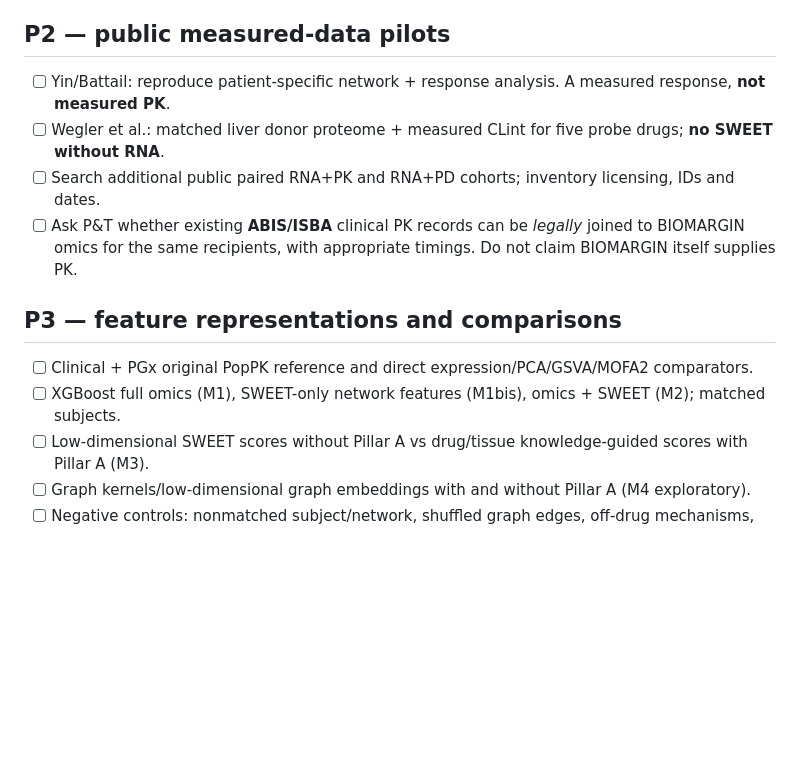
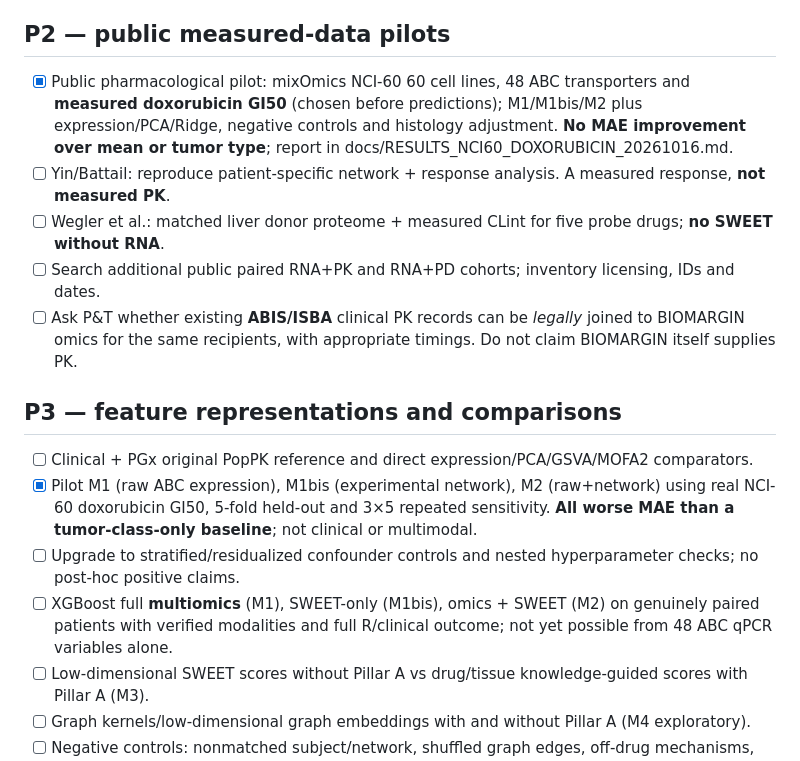
Before and after one commit to rberrah/Omics2PK, a Markdown page: docs/ROADMAP.md, the part around the change. GitHub-like rendering; blank space fills up the shorter version.

Commit message:
docs: update full research roadmap with real negative GI50 measured-data pilot

```diff
--- a/docs/ROADMAP.md
+++ b/docs/ROADMAP.md
@@ -24,6 +24,7 @@ This list follows the earlier MultiOmics → SWEET → Pillar A → Pillar B R2
 - [ ] Compare stability to sample count, preprocessing, batch, tissue and threshold selection. Initial 60/20 public expression-only diagnostic is in merged PR #3, but no PK endpoints, no cross-fold preprocessing calibration, and no biological claims.
 
 ## P2 — public measured-data pilots
+- [x] Public pharmacological pilot: mixOmics NCI-60 60 cell lines, 48 ABC transporters and **measured doxorubicin GI50** (chosen before predictions); M1/M1bis/M2 plus expression/PCA/Ridge, negative controls and histology adjustment. **No MAE improvement over mean or tumor type**; report in docs/RESULTS_NCI60_DOXORUBICIN_20261016.md.
 - [ ] Yin/Battail: reproduce patient-specific network + response analysis. A measured response, **not measured PK**.
 - [ ] Wegler et al.: matched liver donor proteome + measured CLint for five probe drugs; **no SWEET without RNA**.
 - [ ] Search additional public paired RNA+PK and RNA+PD cohorts; inventory licensing, IDs and dates.
@@ -31,7 +32,9 @@ This list follows the earlier MultiOmics → SWEET → Pillar A → Pillar B R2
 
 ## P3 — feature representations and comparisons
 - [ ] Clinical + PGx original PopPK reference and direct expression/PCA/GSVA/MOFA2 comparators.
-- [ ] XGBoost full omics (M1), SWEET-only network features (M1bis), omics + SWEET (M2); matched subjects.
+- [x] Pilot M1 (raw ABC expression), M1bis (experimental network), M2 (raw+network) using real NCI-60 doxorubicin GI50, 5-fold held-out and 3×5 repeated sensitivity. **All worse MAE than a tumor-class-only baseline**; not clinical or multimodal.
+- [ ] Upgrade to stratified/residualized confounder controls and nested hyperparameter checks; no post-hoc positive claims.
+- [ ] XGBoost full **multiomics** (M1), SWEET-only (M1bis), omics + SWEET (M2) on genuinely paired patients with verified modalities and full R/clinical outcome; not yet possible from 48 ABC qPCR variables alone.
 - [ ] Low-dimensional SWEET scores without Pillar A vs drug/tissue knowledge-guided scores with Pillar A (M3).
 - [ ] Graph kernels/low-dimensional graph embeddings with and without Pillar A (M4 exploratory).
 - [ ] Negative controls: nonmatched subject/network, shuffled graph edges, off-drug mechanisms, null outcomes.
```
